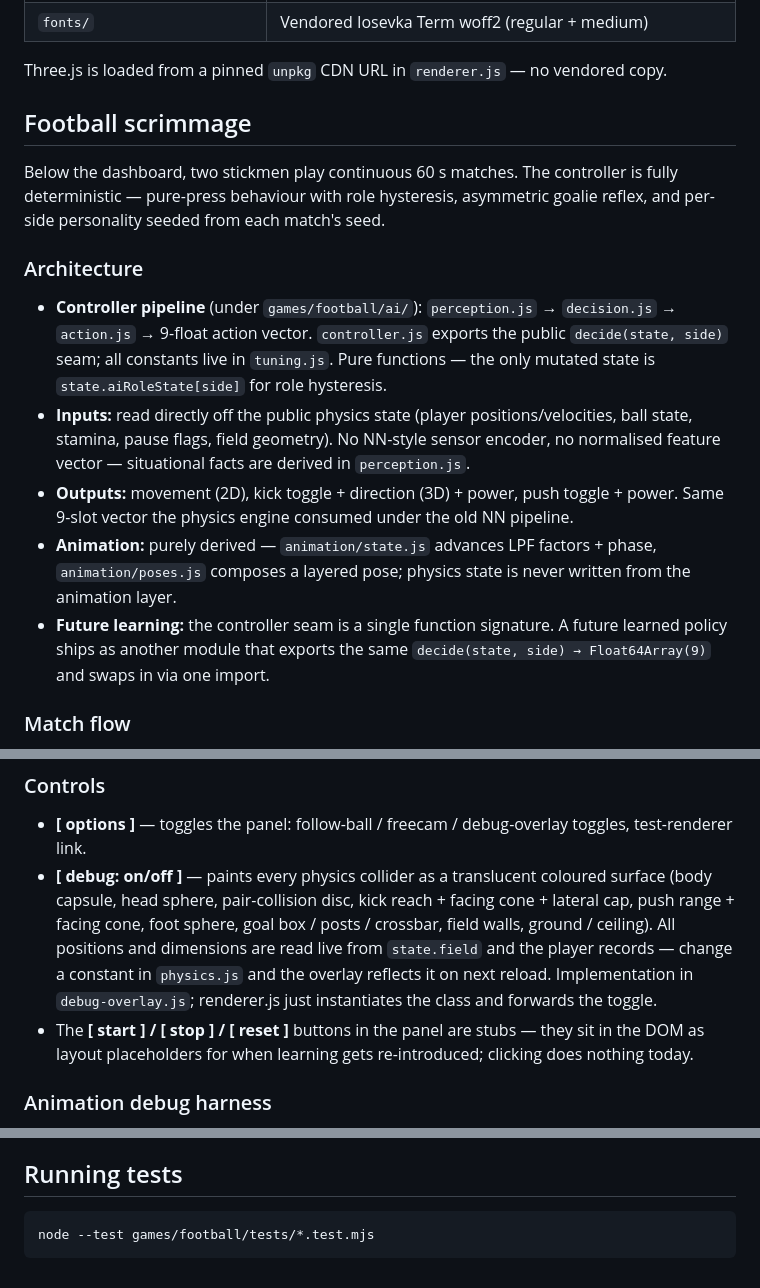
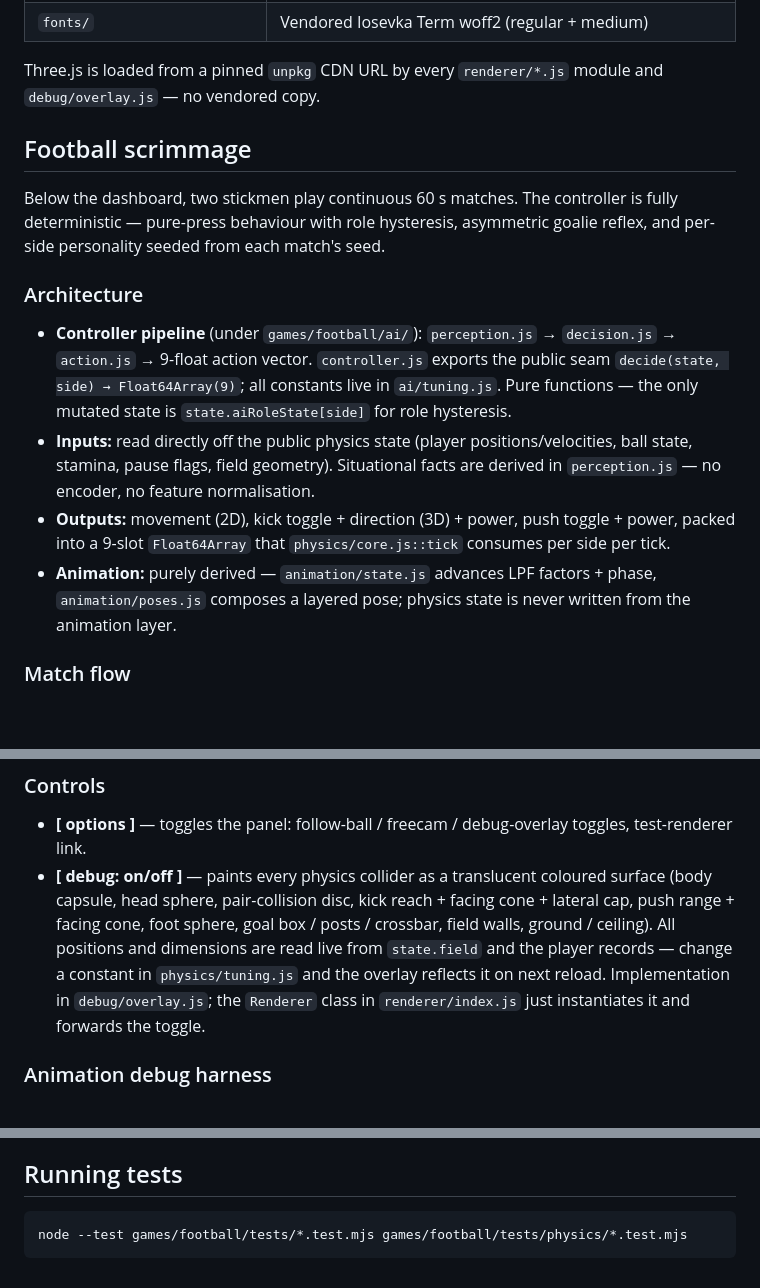
Before and after one commit to xiaomyung/homepage, a Markdown page: README.md, 3 parts joined by grey strips. GitHub-like rendering; blank space fills up the shorter version.

Commit message:
docs: drop NN/learning references and update file paths in README

````diff
--- a/README.md
+++ b/README.md
@@ -58,8 +58,8 @@ Works as-is with any Node 22+ install (Homebrew, nvm, fnm, distro package).
 | `games/football/tests/` | Node test runner tests — physics (split into `tests/physics/<topic>.test.mjs`), ai/*, animation/*, frame-loop, stamina; shared `helpers/state.mjs` fixture |
 | `fonts/` | Vendored Iosevka Term woff2 (regular + medium) |
 
-Three.js is loaded from a pinned `unpkg` CDN URL in `renderer.js` —
-no vendored copy.
+Three.js is loaded from a pinned `unpkg` CDN URL by every
+`renderer/*.js` module and `debug/overlay.js` — no vendored copy.
 
 ## Football scrimmage
 
@@ -72,23 +72,20 @@ seeded from each match's seed.
 
 - **Controller pipeline** (under `games/football/ai/`):
   `perception.js` → `decision.js` → `action.js` → 9-float action
-  vector. `controller.js` exports the public `decide(state, side)`
-  seam; all constants live in `tuning.js`. Pure functions — the
-  only mutated state is `state.aiRoleState[side]` for role hysteresis.
+  vector. `controller.js` exports the public seam
+  `decide(state, side) → Float64Array(9)`; all constants live in
+  `ai/tuning.js`. Pure functions — the only mutated state is
+  `state.aiRoleState[side]` for role hysteresis.
 - **Inputs:** read directly off the public physics state (player
   positions/velocities, ball state, stamina, pause flags, field
-  geometry). No NN-style sensor encoder, no normalised feature
-  vector — situational facts are derived in `perception.js`.
+  geometry). Situational facts are derived in `perception.js` —
+  no encoder, no feature normalisation.
 - **Outputs:** movement (2D), kick toggle + direction (3D) + power,
-  push toggle + power. Same 9-slot vector the physics engine
-  consumed under the old NN pipeline.
+  push toggle + power, packed into a 9-slot `Float64Array` that
+  `physics/core.js::tick` consumes per side per tick.
 - **Animation:** purely derived — `animation/state.js` advances LPF
   factors + phase, `animation/poses.js` composes a layered pose;
   physics state is never written from the animation layer.
-- **Future learning:** the controller seam is a single function
-  signature. A future learned policy ships as another module that
-  exports the same `decide(state, side) → Float64Array(9)` and
-  swaps in via one import.
 
 ### Match flow
 
@@ -109,12 +106,10 @@ straight into the next match.
   push range + facing cone, foot sphere, goal box / posts /
   crossbar, field walls, ground / ceiling). All positions and
   dimensions are read live from `state.field` and the player
-  records — change a constant in `physics.js` and the overlay
-  reflects it on next reload. Implementation in `debug-overlay.js`;
-  renderer.js just instantiates the class and forwards the toggle.
-- The **[ start ] / [ stop ] / [ reset ]** buttons in the panel
-  are stubs — they sit in the DOM as layout placeholders for when
-  learning gets re-introduced; clicking does nothing today.
+  records — change a constant in `physics/tuning.js` and the
+  overlay reflects it on next reload. Implementation in
+  `debug/overlay.js`; the `Renderer` class in `renderer/index.js`
+  just instantiates it and forwards the toggle.
 
 ### Animation debug harness
 
@@ -160,5 +155,5 @@ This is only needed for development — production runs entirely on Node.
 ## Running tests
 
 ```sh
-node --test games/football/tests/*.test.mjs
+node --test games/football/tests/*.test.mjs games/football/tests/physics/*.test.mjs
 ```
````
